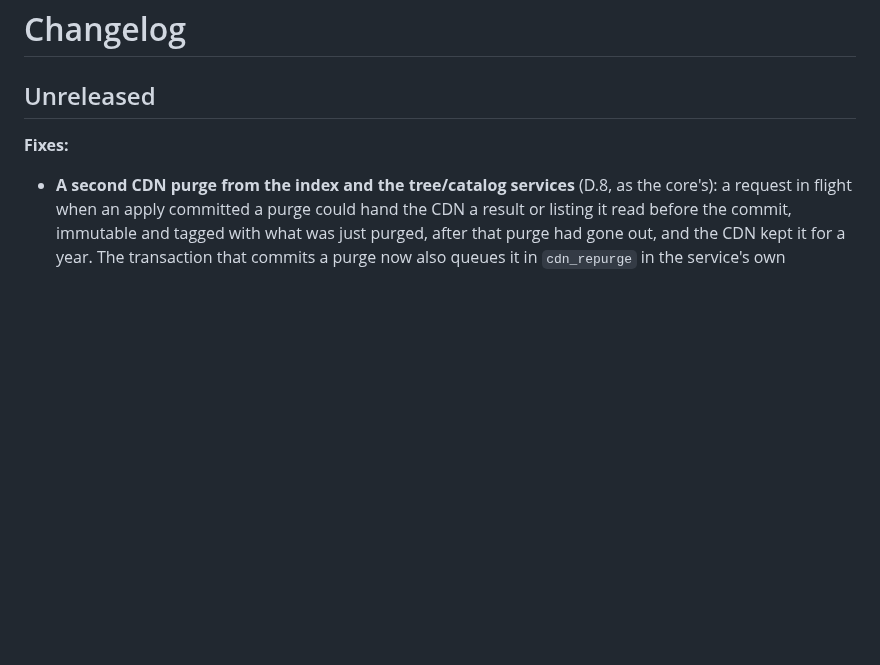
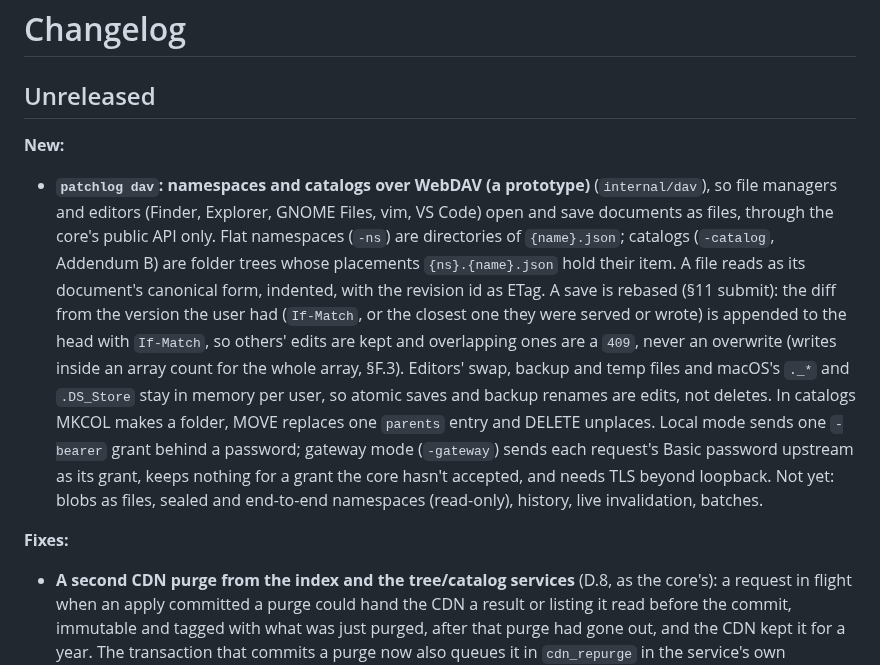
Before and after one commit to middle-management/patchlog, a Markdown page: CHANGELOG.md, the part around the change. GitHub-like rendering; blank space fills up the shorter version.

Commit message:
CHANGELOG: patchlog dav, a WebDAV prototype
Co-Authored-By: Claude Opus 5.5 <noreply@anthropic.com>
Claude-Session: https://claude.ai/code/session_01Jw4LdK9ZcwFURtDHpfXEHx

```diff
--- a/CHANGELOG.md
+++ b/CHANGELOG.md
@@ -1,6 +1,24 @@
 # Changelog
 
 ## Unreleased
+
+**New:**
+- **`patchlog dav`: namespaces and catalogs over WebDAV (a prototype)** (`internal/dav`), so
+  file managers and editors (Finder, Explorer, GNOME Files, vim, VS Code) open and save
+  documents as files, through the core's public API only. Flat namespaces (`-ns`) are
+  directories of `{name}.json`; catalogs (`-catalog`, Addendum B) are folder trees whose
+  placements `{ns}.{name}.json` hold their item. A file reads as its document's canonical form,
+  indented, with the revision id as ETag. A save is rebased (§11 submit): the diff from the
+  version the user had (`If-Match`, or the closest one they were served or wrote) is appended
+  to the head with `If-Match`, so others' edits are kept and overlapping ones are a `409`,
+  never an overwrite (writes inside an array count for the whole array, §F.3). Editors' swap,
+  backup and temp files and macOS's `._*` and `.DS_Store` stay in memory per user, so atomic
+  saves and backup renames are edits, not deletes. In catalogs MKCOL makes a folder, MOVE
+  replaces one `parents` entry and DELETE unplaces. Local mode sends one `-bearer` grant behind
+  a password; gateway mode (`-gateway`) sends each request's Basic password upstream as its
+  grant, keeps nothing for a grant the core hasn't accepted, and needs TLS beyond loopback. Not
+  yet: blobs as files, sealed and end-to-end namespaces (read-only), history, live
+  invalidation, batches.
 
 **Fixes:**
 - **A second CDN purge from the index and the tree/catalog services** (D.8, as the core's): a
```
